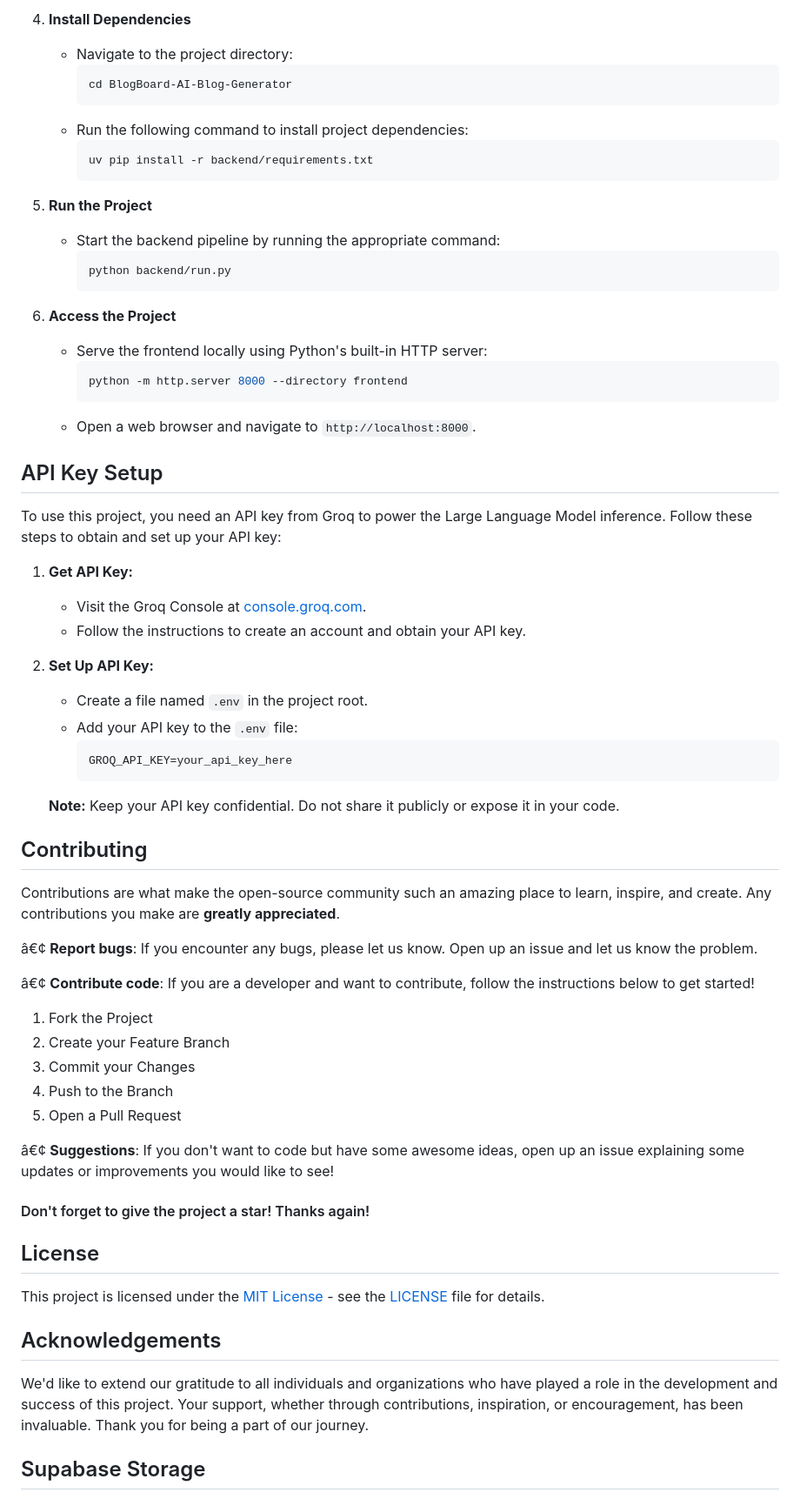
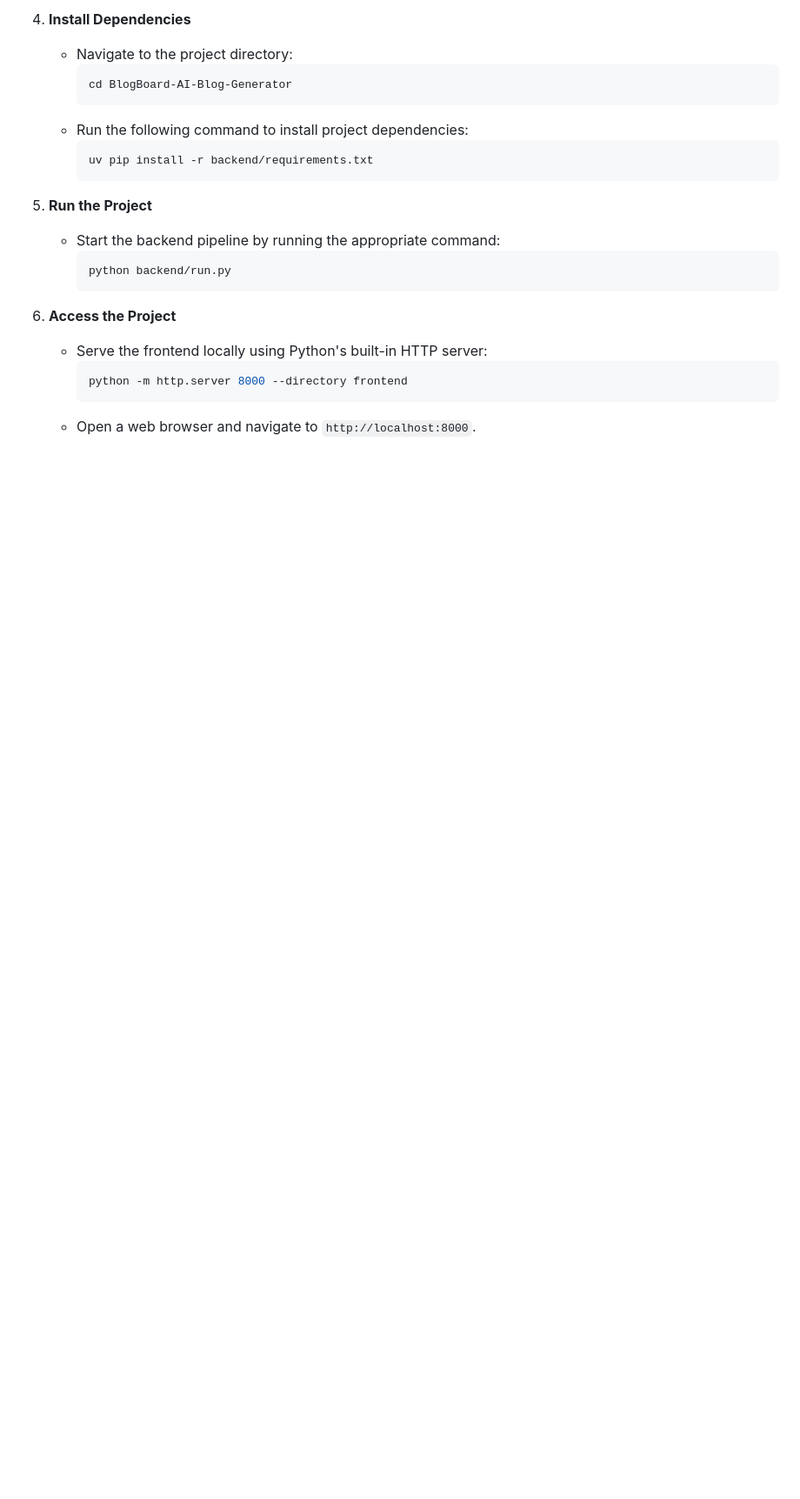
Before and after one commit to Manishnemade12/Multi-Agentic-Blog-Generation, a Markdown page: README.md, the part around one of its changes. Shown at 87% size. Drawn GitHub-style; blank space fills up the shorter version.

````diff
--- a/README.md
+++ b/README.md
@@ -120,49 +120,3 @@ Follow these steps to install and set up the project directly from the GitHub re
      ```
    - Open a web browser and navigate to `http://localhost:8000`.
 
-
-## API Key Setup
-
-To use this project, you need an API key from Groq to power the Large Language Model inference. Follow these steps to obtain and set up your API key:
-
-1. **Get API Key:**
-   - Visit the Groq Console at [console.groq.com](https://console.groq.com/).
-   - Follow the instructions to create an account and obtain your API key.
-
-2. **Set Up API Key:**
-   - Create a file named `.env` in the project root.
-   - Add your API key to the `.env` file:
-     ```dotenv
-     GROQ_API_KEY=your_api_key_here
-     ```
-
-   **Note:** Keep your API key confidential. Do not share it publicly or expose it in your code.<br>
-
-## Contributing
-
-Contributions are what make the open-source community such an amazing place to learn, inspire, and create. Any contributions you make are **greatly appreciated**.
-
-â€¢ **Report bugs**: If you encounter any bugs, please let us know. Open up an issue and let us know the problem.
-
-â€¢ **Contribute code**: If you are a developer and want to contribute, follow the instructions below to get started!
-
-1. Fork the Project
-2. Create your Feature Branch
-3. Commit your Changes
-4. Push to the Branch
-5. Open a Pull Request
-
-â€¢ **Suggestions**: If you don't want to code but have some awesome ideas, open up an issue explaining some updates or improvements you would like to see!
-
-#### Don't forget to give the project a star! Thanks again!
-
-## License
-
-This project is licensed under the [MIT License](https://opensource.org/licenses/MIT) - see the [LICENSE](LICENSE) file for details.<br>
-
-## Acknowledgements
-
-We'd like to extend our gratitude to all individuals and organizations who have played a role in the development and success of this project. Your support, whether through contributions, inspiration, or encouragement, has been invaluable. Thank you for being a part of our journey.
-
-## Supabase Storage
-
````
Also changed, not shown: other parts of README.md (+0 -30 lines).
